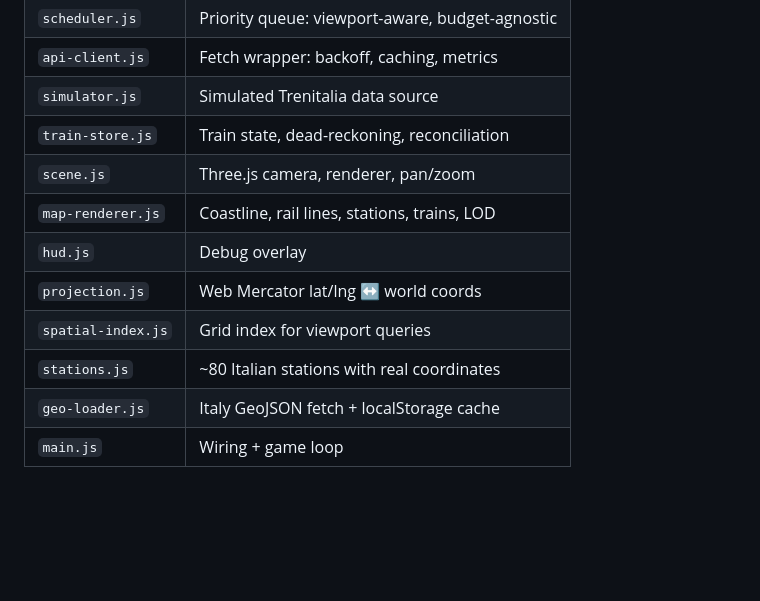
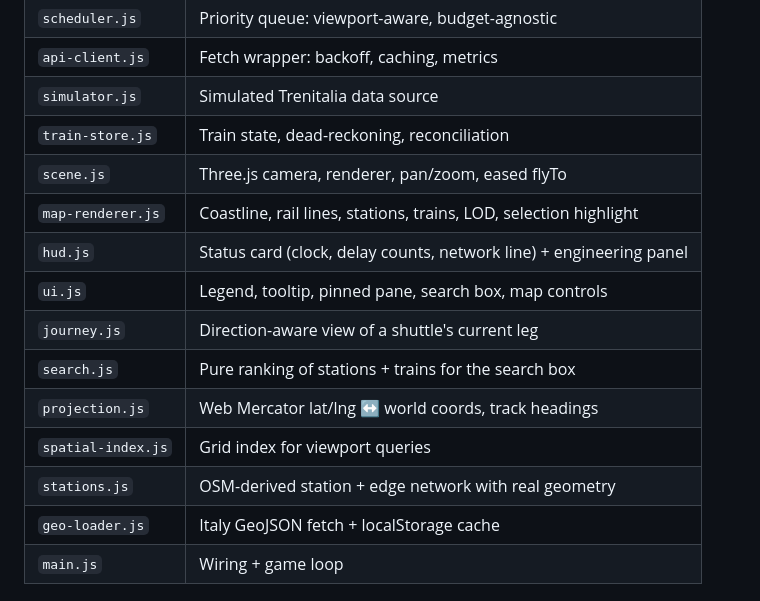
Before and after one commit to lambdasistemi/trenitalia-maps, a Markdown page: ARCHITECTURE.md, the part around the change. Rendered like a GitHub page; blank space fills up the shorter version.

Commit message:
docs: refresh module map (ui, journey, search, status HUD)

```diff
--- a/ARCHITECTURE.md
+++ b/ARCHITECTURE.md
@@ -143,12 +143,15 @@ Simulator (or real API)
 | `api-client.js` | Fetch wrapper: backoff, caching, metrics |
 | `simulator.js` | Simulated Trenitalia data source |
 | `train-store.js` | Train state, dead-reckoning, reconciliation |
-| `scene.js` | Three.js camera, renderer, pan/zoom |
-| `map-renderer.js` | Coastline, rail lines, stations, trains, LOD |
-| `hud.js` | Debug overlay |
-| `projection.js` | Web Mercator lat/lng ↔ world coords |
+| `scene.js` | Three.js camera, renderer, pan/zoom, eased flyTo |
+| `map-renderer.js` | Coastline, rail lines, stations, trains, LOD, selection highlight |
+| `hud.js` | Status card (clock, delay counts, network line) + engineering panel |
+| `ui.js` | Legend, tooltip, pinned pane, search box, map controls |
+| `journey.js` | Direction-aware view of a shuttle's current leg |
+| `search.js` | Pure ranking of stations + trains for the search box |
+| `projection.js` | Web Mercator lat/lng ↔ world coords, track headings |
 | `spatial-index.js` | Grid index for viewport queries |
-| `stations.js` | ~80 Italian stations with real coordinates |
+| `stations.js` | OSM-derived station + edge network with real geometry |
 | `geo-loader.js` | Italy GeoJSON fetch + localStorage cache |
 | `main.js` | Wiring + game loop |
 
```
